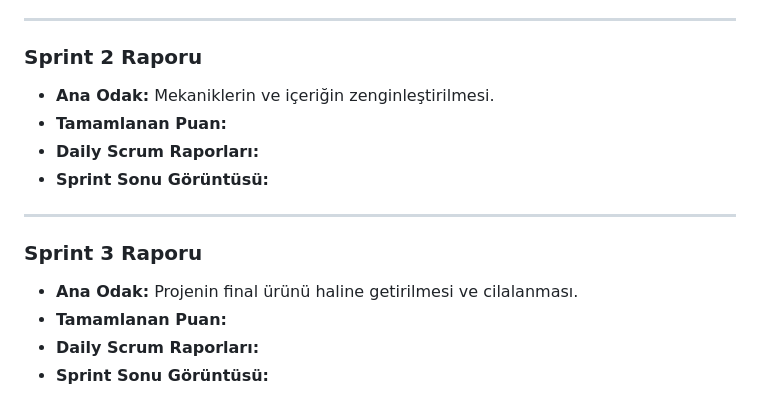
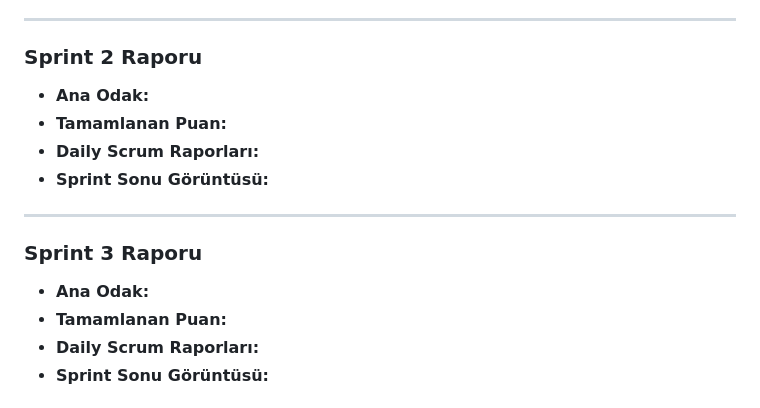
Before and after one commit to Neuravoid/NeetUp, a Markdown page: README.md, the part around one of its changes. GitHub-like rendering; folded sections open.

```diff
--- a/README.md
+++ b/README.md
@@ -84,7 +84,7 @@ Tüm proje planlama ve görev takibi süreçlerimiz Miro üzerinde şeffaf bir
 
 ### Sprint 2 Raporu
 
-- **Ana Odak:** Mekaniklerin ve içeriğin zenginleştirilmesi.
+- **Ana Odak:**
 - **Tamamlanan Puan:**
 - **Daily Scrum Raporları:**
 - **Sprint Sonu Görüntüsü:**
@@ -93,7 +93,7 @@ Tüm proje planlama ve görev takibi süreçlerimiz Miro üzerinde şeffaf bir
 
 ### Sprint 3 Raporu
 
-- **Ana Odak:** Projenin final ürünü haline getirilmesi ve cilalanması.
+- **Ana Odak:**
 - **Tamamlanan Puan:**
 - **Daily Scrum Raporları:**
 - **Sprint Sonu Görüntüsü:**
```
Also changed, not shown: other parts of README.md (+1 -1 lines).
